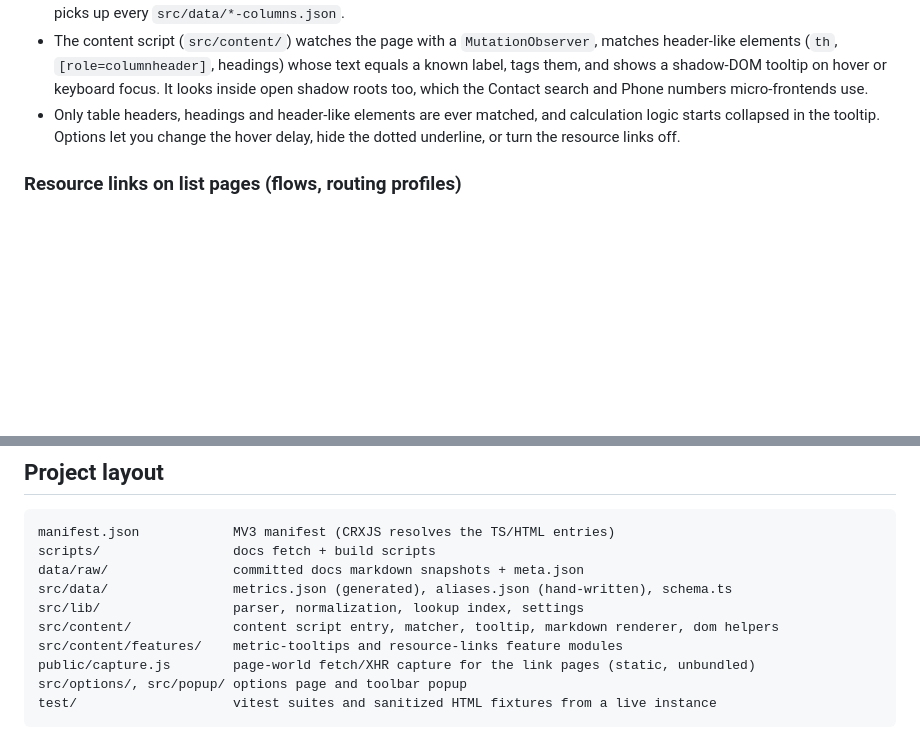
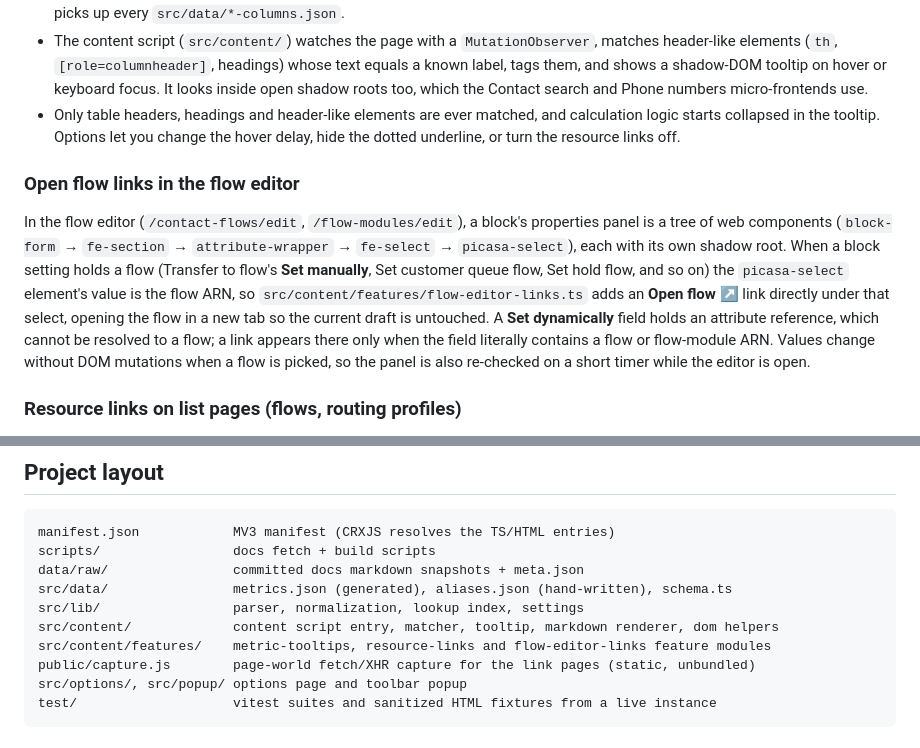
Before and after one commit to jspronk/connect-paperclip, a Markdown page: README.md, 2 parts joined by grey strips. Drawn GitHub-style; blank space fills up the shorter version.

Commit message:
Document flow editor Open flow links
Co-Authored-By: Claude Fable 5.1 <noreply@anthropic.com>

```diff
--- a/README.md
+++ b/README.md
@@ -63,6 +63,19 @@ on the **Email addresses** page into links that open each flow in the flow edito
   starts collapsed in the tooltip. Options let you change the hover delay, hide the dotted
   underline, or turn the resource links off.
 
+### Open flow links in the flow editor
+
+In the flow editor (`/contact-flows/edit`, `/flow-modules/edit`), a block's properties panel is a
+tree of web components (`block-form` → `fe-section` → `attribute-wrapper` → `fe-select` →
+`picasa-select`), each with its own shadow root. When a block setting holds a flow (Transfer to
+flow's **Set manually**, Set customer queue flow, Set hold flow, and so on) the `picasa-select`
+element's value is the flow ARN, so `src/content/features/flow-editor-links.ts` adds an
+**Open flow ↗** link directly under that select, opening the flow in a new tab so the current draft
+is untouched. A **Set dynamically** field holds an attribute reference, which cannot be resolved to
+a flow; a link appears there only when the field literally contains a flow or flow-module ARN.
+Values change without DOM mutations when a flow is picked, so the panel is also re-checked on a
+short timer while the editor is open.
+
 ### Resource links on list pages (flows, routing profiles)
 
 The list tables show names, not IDs or ARNs, and the console's internal endpoints reject requests
@@ -122,7 +135,7 @@ data/raw/                committed docs markdown snapshots + meta.json
 src/data/                metrics.json (generated), aliases.json (hand-written), schema.ts
 src/lib/                 parser, normalization, lookup index, settings
 src/content/             content script entry, matcher, tooltip, markdown renderer, dom helpers
-src/content/features/    metric-tooltips and resource-links feature modules
+src/content/features/    metric-tooltips, resource-links and flow-editor-links feature modules
 public/capture.js        page-world fetch/XHR capture for the link pages (static, unbundled)
 src/options/, src/popup/ options page and toolbar popup
 test/                    vitest suites and sanitized HTML fixtures from a live instance
```
